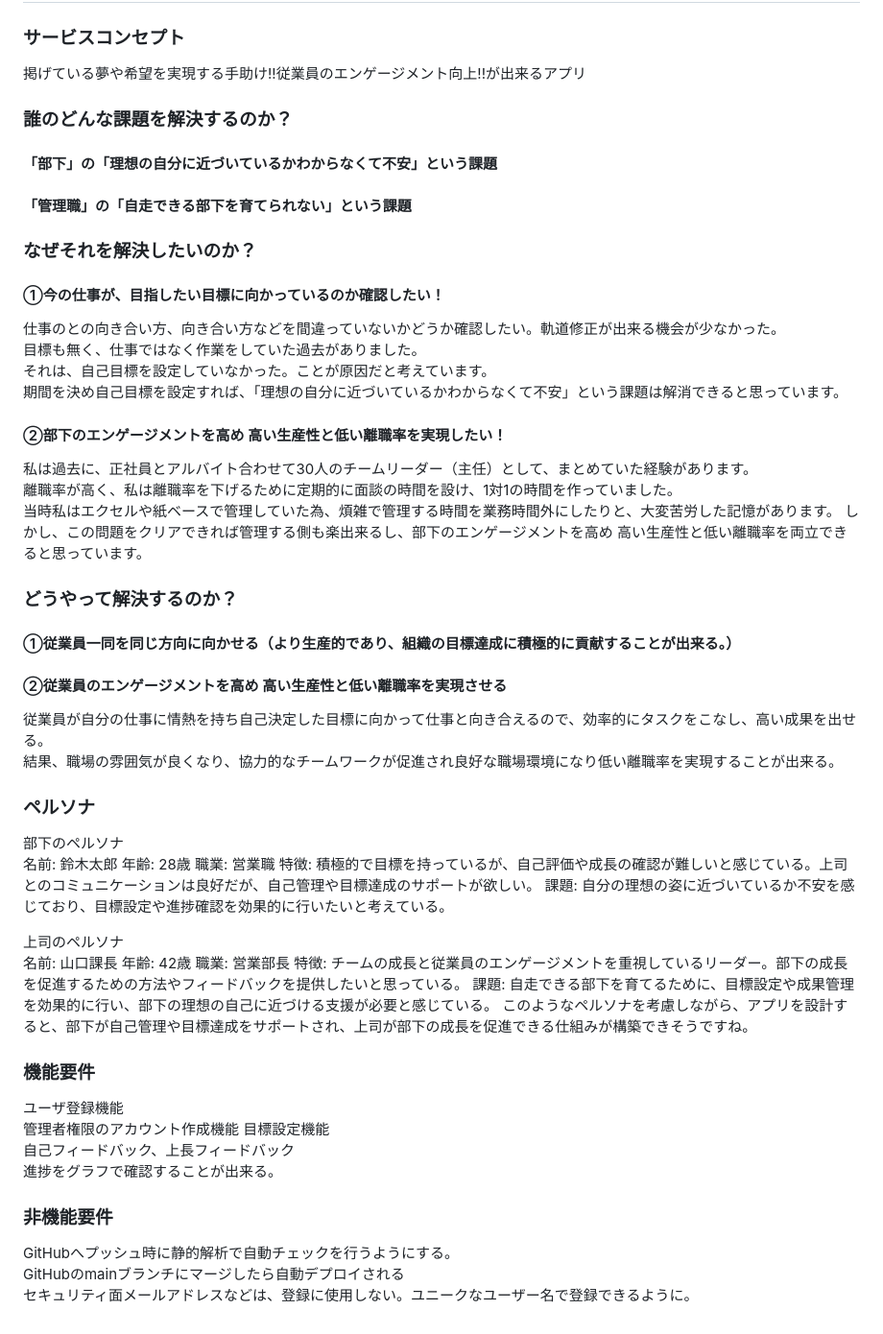
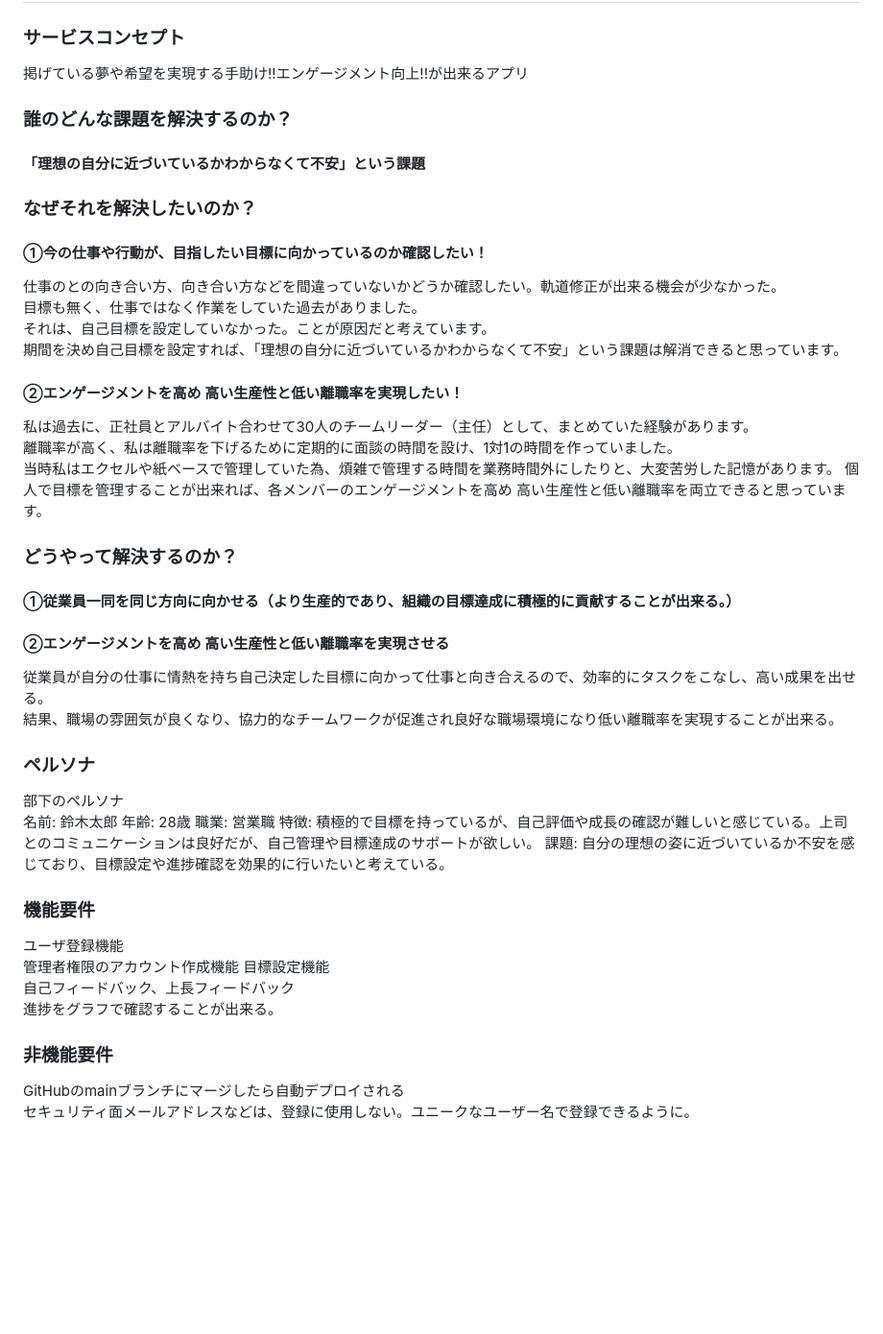
Before and after one commit to Namazouchan/Gauge_Square, a Markdown page: README.md, the part around the change. Shown: that part at 96% size. GitHub-like rendering; blank space fills up the shorter version.

```diff
--- a/README.md
+++ b/README.md
@@ -1,27 +1,25 @@
 # Gauge_Square
 
 ### サービスコンセプト
-掲げている夢や希望を実現する手助け!!従業員のエンゲージメント向上!!が出来るアプリ
+掲げている夢や希望を実現する手助け!!エンゲージメント向上!!が出来るアプリ
 
 ### 誰のどんな課題を解決するのか？
-#### 「部下」の「理想の自分に近づいているかわからなくて不安」という課題
-#### 「管理職」の「自走できる部下を育てられない」という課題
-
+#### 「理想の自分に近づいているかわからなくて不安」という課題
 
 ### なぜそれを解決したいのか？
-#### ①今の仕事が、目指したい目標に向かっているのか確認したい！
+#### ①今の仕事や行動が、目指したい目標に向かっているのか確認したい！
 仕事のとの向き合い方、向き合い方などを間違っていないかどうか確認したい。軌道修正が出来る機会が少なかった。
 目標も無く、仕事ではなく作業をしていた過去がありました。
 それは、自己目標を設定していなかった。ことが原因だと考えています。
 期間を決め自己目標を設定すれば、「理想の自分に近づいているかわからなくて不安」という課題は解消できると思っています。
-#### ②部下のエンゲージメントを高め 高い生産性と低い離職率を実現したい！
+#### ②エンゲージメントを高め 高い生産性と低い離職率を実現したい！
 私は過去に、正社員とアルバイト合わせて30人のチームリーダー（主任）として、まとめていた経験があります。
 離職率が高く、私は離職率を下げるために定期的に面談の時間を設け、1対1の時間を作っていました。
 当時私はエクセルや紙ベースで管理していた為、煩雑で管理する時間を業務時間外にしたりと、大変苦労した記憶があります。
-しかし、この問題をクリアできれば管理する側も楽出来るし、部下のエンゲージメントを高め 高い生産性と低い離職率を両立できると思っています。
+個人で目標を管理することが出来れば、各メンバーのエンゲージメントを高め 高い生産性と低い離職率を両立できると思っています。
 ### どうやって解決するのか？
 #### ①従業員一同を同じ方向に向かせる（より生産的であり、組織の目標達成に積極的に貢献することが出来る。）
-#### ②従業員のエンゲージメントを高め 高い生産性と低い離職率を実現させる
+#### ②エンゲージメントを高め 高い生産性と低い離職率を実現させる
 従業員が自分の仕事に情熱を持ち自己決定した目標に向かって仕事と向き合えるので、効率的にタスクをこなし、高い成果を出せる。
 結果、職場の雰囲気が良くなり、協力的なチームワークが促進され良好な職場環境になり低い離職率を実現することが出来る。
 ### ペルソナ
@@ -32,13 +30,6 @@
 特徴: 積極的で目標を持っているが、自己評価や成長の確認が難しいと感じている。上司とのコミュニケーションは良好だが、自己管理や目標達成のサポートが欲しい。
 課題: 自分の理想の姿に近づいているか不安を感じており、目標設定や進捗確認を効果的に行いたいと考えている。
 
-上司のペルソナ
-名前: 山口課長
-年齢: 42歳
-職業: 営業部長
-特徴: チームの成長と従業員のエンゲージメントを重視しているリーダー。部下の成長を促進するための方法やフィードバックを提供したいと思っている。
-課題: 自走できる部下を育てるために、目標設定や成果管理を効果的に行い、部下の理想の自己に近づける支援が必要と感じている。
-このようなペルソナを考慮しながら、アプリを設計すると、部下が自己管理や目標達成をサポートされ、上司が部下の成長を促進できる仕組みが構築できそうですね。
 ### 機能要件
 ユーザ登録機能
 管理者権限のアカウント作成機能
@@ -47,6 +38,5 @@
 進捗をグラフで確認することが出来る。
 
 ### 非機能要件
-GitHubへプッシュ時に静的解析で自動チェックを行うようにする。
 GitHubのmainブランチにマージしたら自動デプロイされる
 セキュリティ面メールアドレスなどは、登録に使用しない。ユニークなユーザー名で登録できるように。
```
